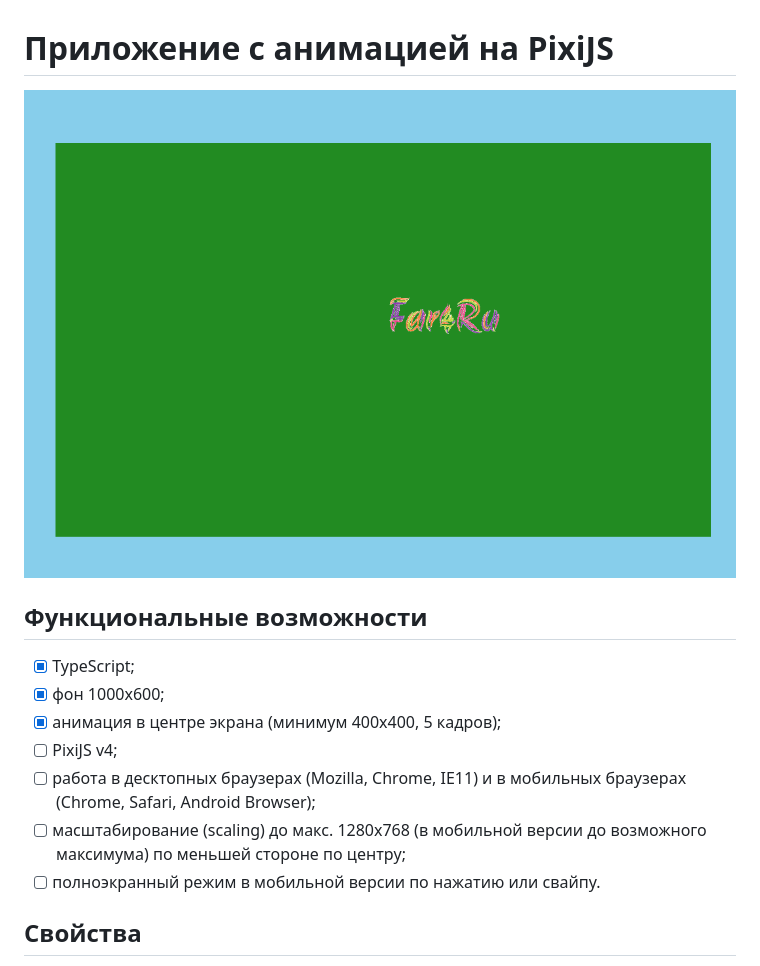
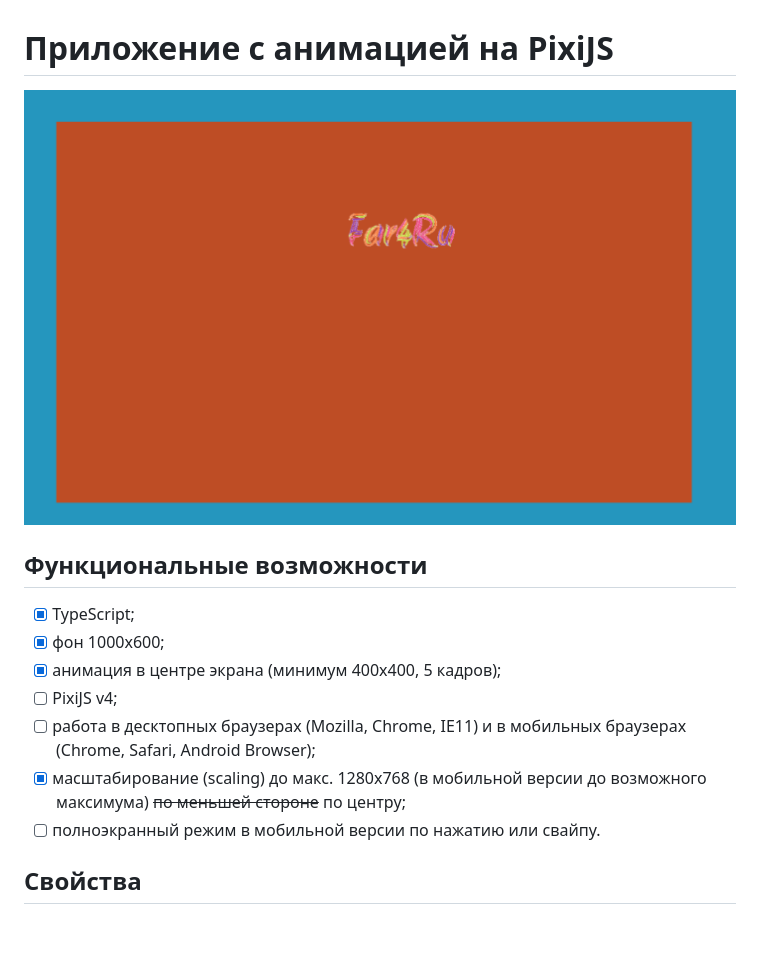
Before and after one commit to Far4Ru/pixijs-animation, a Markdown page: README.md, the part around the change. Drawn GitHub-style; pictures changed too: images/github.png; blank space fills up the shorter version.

Commit message:
Добавлено масштабирование

```diff
--- a/README.md
+++ b/README.md
@@ -8,7 +8,7 @@
 - [x] анимация в центре экрана (минимум 400x400, 5 кадров);
 - [ ] PixiJS v4;
 - [ ] работа в десктопных браузерах (Mozilla, Chrome, IE11) и в мобильных браузерах (Chrome, Safari, Android Browser);
-- [ ] масштабирование (scaling) до макс. 1280x768 (в мобильной версии до возможного максимума) по меньшей стороне по центру;
+- [x] масштабирование (scaling) до макс. 1280x768 (в мобильной версии до возможного максимума) ~~по меньшей стороне~~ по центру;
 - [ ] полноэкранный режим в мобильной версии по нажатию или свайпу.
 
 ## Свойства
```
Also changed, not shown: 3 other files.
